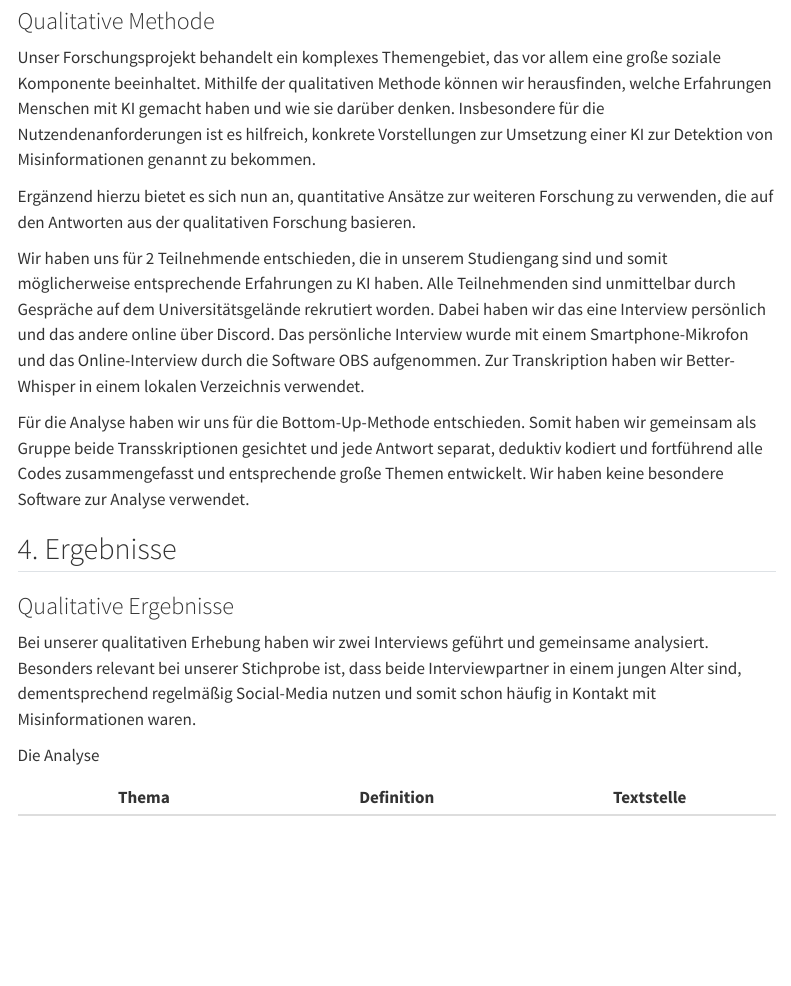
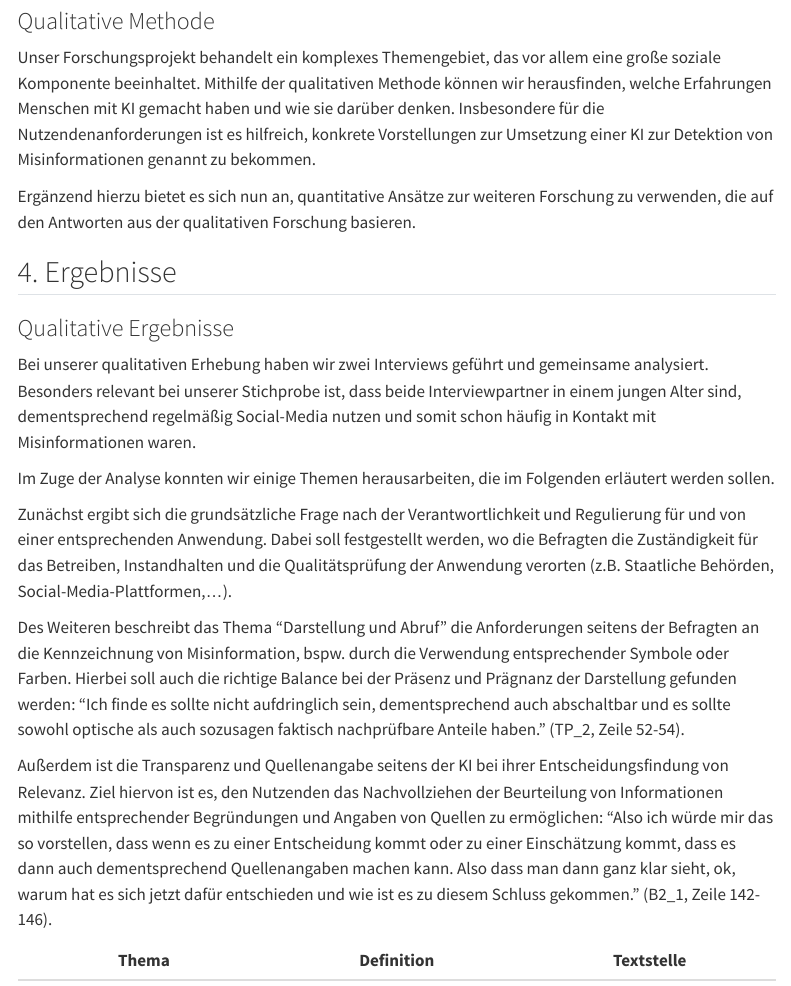
Before and after one commit to nat1vecode/SMNF-GruppeB1, a Quarto document (abstract.qmd): the page in a window 1100 px wide, from 2220 px down. Rendered offline with R 4.5, knitr and Pandoc in place of Quarto, with nearby package versions; menus at the side of the page are left out.

Commit message:
Tabelle als Text formuliert (Themen)

```diff
--- a/abstract.qmd
+++ b/abstract.qmd
@@ -76,20 +76,22 @@
 
 Ergänzend hierzu bietet es sich nun an, quantitative Ansätze zur weiteren Forschung zu verwenden, die auf den Antworten aus der qualitativen Forschung basieren.
 
-Wir haben uns für 2 Teilnehmende entschieden, die in unserem Studiengang sind und somit möglicherweise entsprechende Erfahrungen zu KI haben. Alle Teilnehmenden sind unmittelbar durch Gespräche auf dem Universitätsgelände rekrutiert worden. Dabei haben wir das eine Interview persönlich und das andere online über Discord. Das persönliche Interview wurde mit einem Smartphone-Mikrofon und das Online-Interview durch die Software OBS aufgenommen. Zur Transkription haben wir Better-Whisper in einem lokalen Verzeichnis verwendet.
-
-Für die Analyse haben wir uns für die Bottom-Up-Methode entschieden. Somit haben wir gemeinsam als Gruppe beide Transskriptionen gesichtet und jede Antwort separat, deduktiv kodiert und fortführend alle Codes zusammengefasst und entsprechende große Themen entwickelt. Wir haben keine besondere Software zur Analyse verwendet.
-
 ## 4. Ergebnisse
 
 ### Qualitative Ergebnisse
 
 Bei unserer qualitativen Erhebung haben wir zwei Interviews geführt und gemeinsame analysiert. Besonders relevant bei unserer Stichprobe ist, dass beide Interviewpartner in einem jungen Alter sind, dementsprechend regelmäßig Social-Media nutzen und somit schon häufig in Kontakt mit Misinformationen waren.
 
-Die Analyse
+Im Zuge der Analyse konnten wir einige Themen herausarbeiten, die im Folgenden erläutert werden sollen.
+
+Zunächst ergibt sich die grundsätzliche Frage nach der Verantwortlichkeit und Regulierung für und von einer entsprechenden Anwendung. Dabei soll festgestellt werden, wo die Befragten die Zuständigkeit für das Betreiben, Instandhalten und die Qualitätsprüfung der Anwendung verorten (z.B. Staatliche Behörden, Social-Media-Plattformen,...).
+
+Des Weiteren beschreibt das Thema "Darstellung und Abruf" die Anforderungen seitens der Befragten an die Kennzeichnung von Misinformation, bspw. durch die Verwendung entsprechender Symbole oder Farben. Hierbei soll auch die richtige Balance bei der Präsenz und Prägnanz der Darstellung gefunden werden: "Ich finde es sollte nicht aufdringlich sein, dementsprechend auch abschaltbar und es sollte sowohl optische als auch sozusagen faktisch nachprüfbare Anteile haben." (TP_2, Zeile 52-54).
+
+Außerdem ist die Transparenz und Quellenangabe seitens der KI bei ihrer Entscheidungsfindung von Relevanz. Ziel hiervon ist es, den Nutzenden das Nachvollziehen der Beurteilung von Informationen mithilfe entsprechender Begründungen und Angaben von Quellen zu ermöglichen: "Also ich würde mir das so vorstellen, dass wenn es zu einer Entscheidung kommt oder zu einer Einschätzung kommt, dass es dann auch dementsprechend Quellenangaben machen kann. Also dass man dann ganz klar sieht, ok, warum hat es sich jetzt dafür entschieden und wie ist es zu diesem Schluss gekommen." (B2_1, Zeile 142-146).
 
 | Thema | Definition | Textstelle |
-|------------------------|------------------------|------------------------|
+|----|----|----|
 | Verantwortlichkeit und Regulierung | Die Frage nach der Verantwortlichkeit für Betreiben und Regulieren eines solchen KI-Systems (bspw. Plattformbetreiber, Staat oder Aufsichtsbehörden), insbesondere in Fällen von Versagen. | "Aber für die für die Implementation und für die Umsetzung sollten dann halt die Betreiber der verschiedenen Webseiten dann selbstverantwortlich sein." (B2_1, Zeile 134-136) |
 | Darstellung und Abruf | Die Anforderungen an die Kennzeichnung von Misinformation, z. B. durch Farbcodes oder kleine Symbole, sowie eine nicht-aufdringliche Integration der KI in die Plattform. | "Ich finde es sollte nicht aufdringlich sein, dementsprechend auch abschaltbar und es sollte sowohl optische als auch sozusagen faktisch nachprüfbare Anteile haben." (TP_2, Zeile 52-54) |
 | Transparenz und Quellenangabe | Die Anforderungen an die Nachvollziehbarkeit von KI-Entscheidungen, etwa durch transparente Quellenangaben, eine klare Darstellung des Prüfprozesses und die Offenlegung der Bewertungsgrundlagen. | "Also ich würde mir das so vorstellen, dass wenn es zu einer Entscheidung kommt oder zu einer Einschätzung kommt, dass es dann auch dementsprechend Quellenangaben machen kann. Also dass man dann ganz klar sieht, ok, warum hat es sich jetzt dafür entschieden und wie ist es zu diesem Schluss gekommen." (B2_1, Zeile 142-146) |
```
